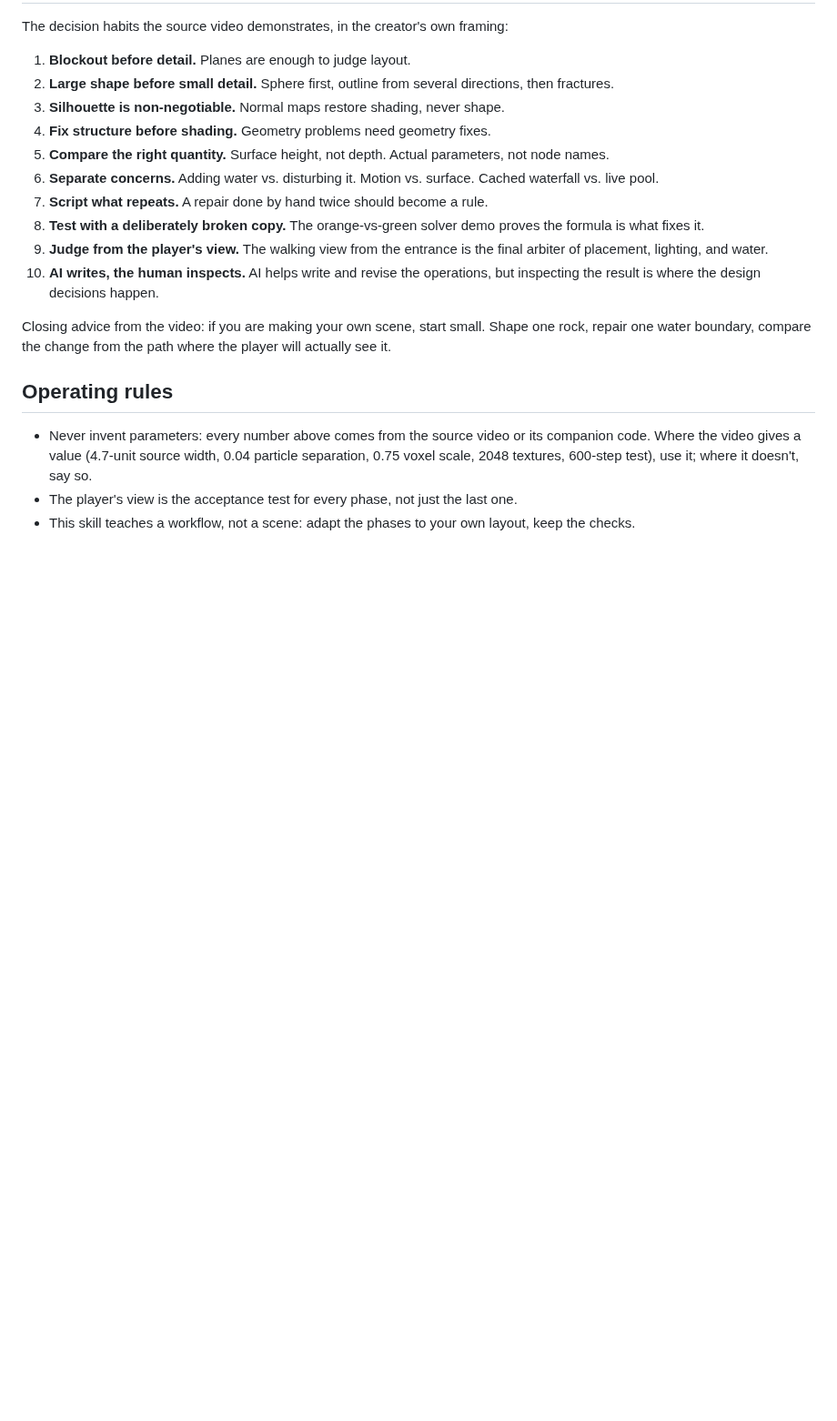
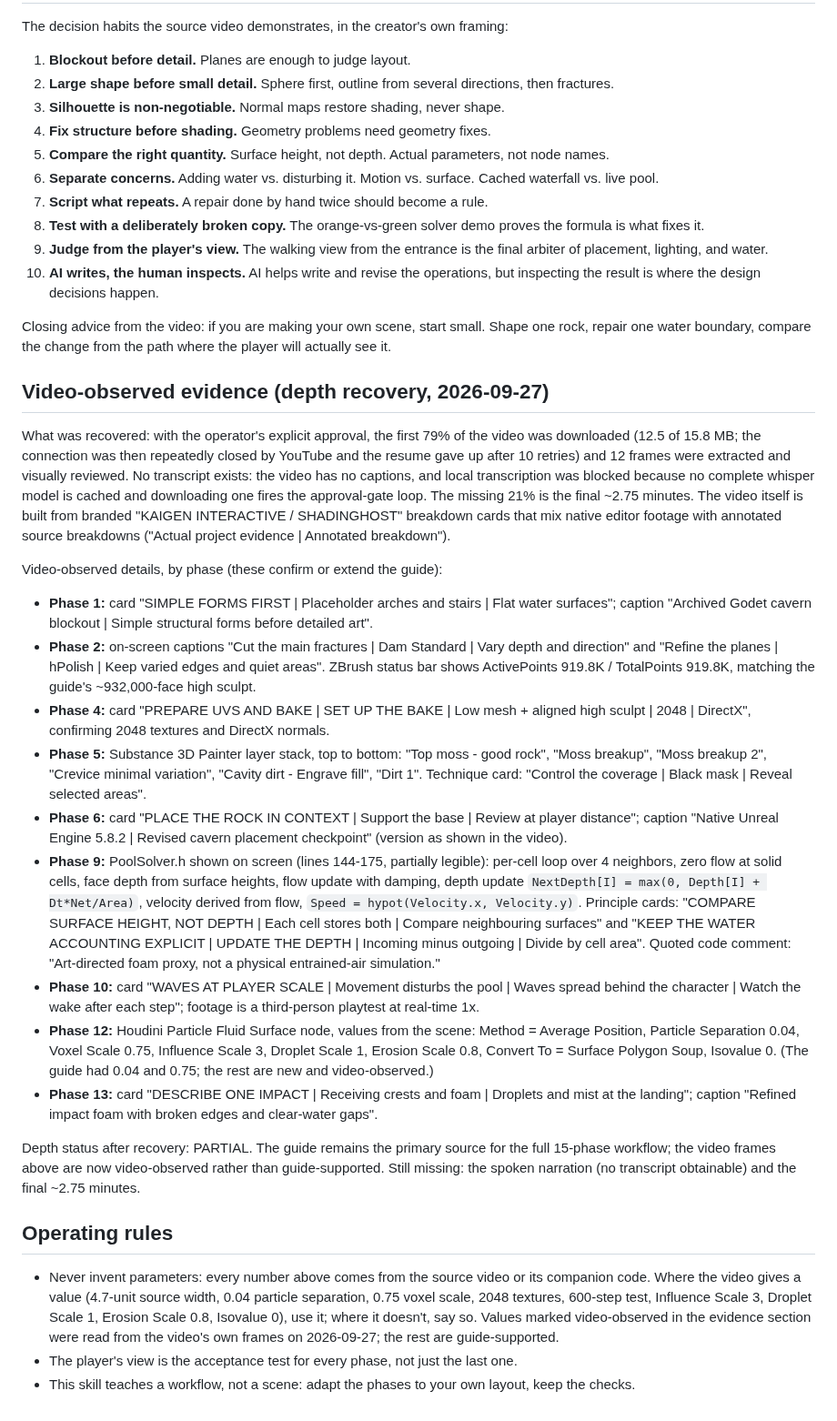
Before and after one commit to Emperiusm/skill_library, a Markdown page: skills/cinematic-cavern/SKILL.md, the part around the change. Shown at 91% size. Rendered like a GitHub page; blank space fills up the shorter version.

Commit message:
Deepen cinematic-cavern: video-observed evidence from depth recovery

```diff
--- a/skills/cinematic-cavern/SKILL.md
+++ b/skills/cinematic-cavern/SKILL.md
@@ -388,12 +388,73 @@ Closing advice from the video: if you are making your own scene, start
 small. Shape one rock, repair one water boundary, compare the change from
 the path where the player will actually see it.
 
+## Video-observed evidence (depth recovery, 2026-09-27)
+
+What was recovered: with the operator's explicit approval, the first 79%
+of the video was downloaded (12.5 of 15.8 MB; the connection was then
+repeatedly closed by YouTube and the resume gave up after 10 retries) and
+12 frames were extracted and visually reviewed. No transcript exists: the
+video has no captions, and local transcription was blocked because no
+complete whisper model is cached and downloading one fires the
+approval-gate loop. The missing 21% is the final ~2.75 minutes. The video
+itself is built from branded "KAIGEN INTERACTIVE / SHADINGHOST" breakdown
+cards that mix native editor footage with annotated source breakdowns
+("Actual project evidence | Annotated breakdown").
+
+Video-observed details, by phase (these confirm or extend the guide):
+
+- **Phase 1:** card "SIMPLE FORMS FIRST | Placeholder arches and stairs |
+  Flat water surfaces"; caption "Archived Godet cavern blockout | Simple
+  structural forms before detailed art".
+- **Phase 2:** on-screen captions "Cut the main fractures | Dam Standard |
+  Vary depth and direction" and "Refine the planes | hPolish | Keep varied
+  edges and quiet areas". ZBrush status bar shows ActivePoints 919.8K /
+  TotalPoints 919.8K, matching the guide's ~932,000-face high sculpt.
+- **Phase 4:** card "PREPARE UVS AND BAKE | SET UP THE BAKE | Low mesh +
+  aligned high sculpt | 2048 | DirectX", confirming 2048 textures and
+  DirectX normals.
+- **Phase 5:** Substance 3D Painter layer stack, top to bottom: "Top moss -
+  good rock", "Moss breakup", "Moss breakup 2", "Crevice minimal
+  variation", "Cavity dirt - Engrave fill", "Dirt 1". Technique card:
+  "Control the coverage | Black mask | Reveal selected areas".
+- **Phase 6:** card "PLACE THE ROCK IN CONTEXT | Support the base | Review
+  at player distance"; caption "Native Unreal Engine 5.8.2 | Revised cavern
+  placement checkpoint" (version as shown in the video).
+- **Phase 9:** PoolSolver.h shown on screen (lines 144-175, partially
+  legible): per-cell loop over 4 neighbors, zero flow at solid cells,
+  face depth from surface heights, flow update with damping, depth update
+  `NextDepth[I] = max(0, Depth[I] + Dt*Net/Area)`, velocity derived from
+  flow, `Speed = hypot(Velocity.x, Velocity.y)`. Principle cards: "COMPARE
+  SURFACE HEIGHT, NOT DEPTH | Each cell stores both | Compare neighbouring
+  surfaces" and "KEEP THE WATER ACCOUNTING EXPLICIT | UPDATE THE DEPTH |
+  Incoming minus outgoing | Divide by cell area". Quoted code comment:
+  "Art-directed foam proxy, not a physical entrained-air simulation."
+- **Phase 10:** card "WAVES AT PLAYER SCALE | Movement disturbs the pool |
+  Waves spread behind the character | Watch the wake after each step";
+  footage is a third-person playtest at real-time 1x.
+- **Phase 12:** Houdini Particle Fluid Surface node, values from the scene:
+  Method = Average Position, Particle Separation 0.04, Voxel Scale 0.75,
+  Influence Scale 3, Droplet Scale 1, Erosion Scale 0.8, Convert To =
+  Surface Polygon Soup, Isovalue 0. (The guide had 0.04 and 0.75; the rest
+  are new and video-observed.)
+- **Phase 13:** card "DESCRIBE ONE IMPACT | Receiving crests and foam |
+  Droplets and mist at the landing"; caption "Refined impact foam with
+  broken edges and clear-water gaps".
+
+Depth status after recovery: PARTIAL. The guide remains the primary source
+for the full 15-phase workflow; the video frames above are now
+video-observed rather than guide-supported. Still missing: the spoken
+narration (no transcript obtainable) and the final ~2.75 minutes.
+
 ## Operating rules
 
 - Never invent parameters: every number above comes from the source video or
   its companion code. Where the video gives a value (4.7-unit source width,
-  0.04 particle separation, 0.75 voxel scale, 2048 textures, 600-step test),
-  use it; where it doesn't, say so.
+  0.04 particle separation, 0.75 voxel scale, 2048 textures, 600-step test,
+  Influence Scale 3, Droplet Scale 1, Erosion Scale 0.8, Isovalue 0),
+  use it; where it doesn't, say so. Values marked video-observed in the
+  evidence section were read from the video's own frames on 2026-09-27;
+  the rest are guide-supported.
 - The player's view is the acceptance test for every phase, not just the
   last one.
 - This skill teaches a workflow, not a scene: adapt the phases to your own
```
